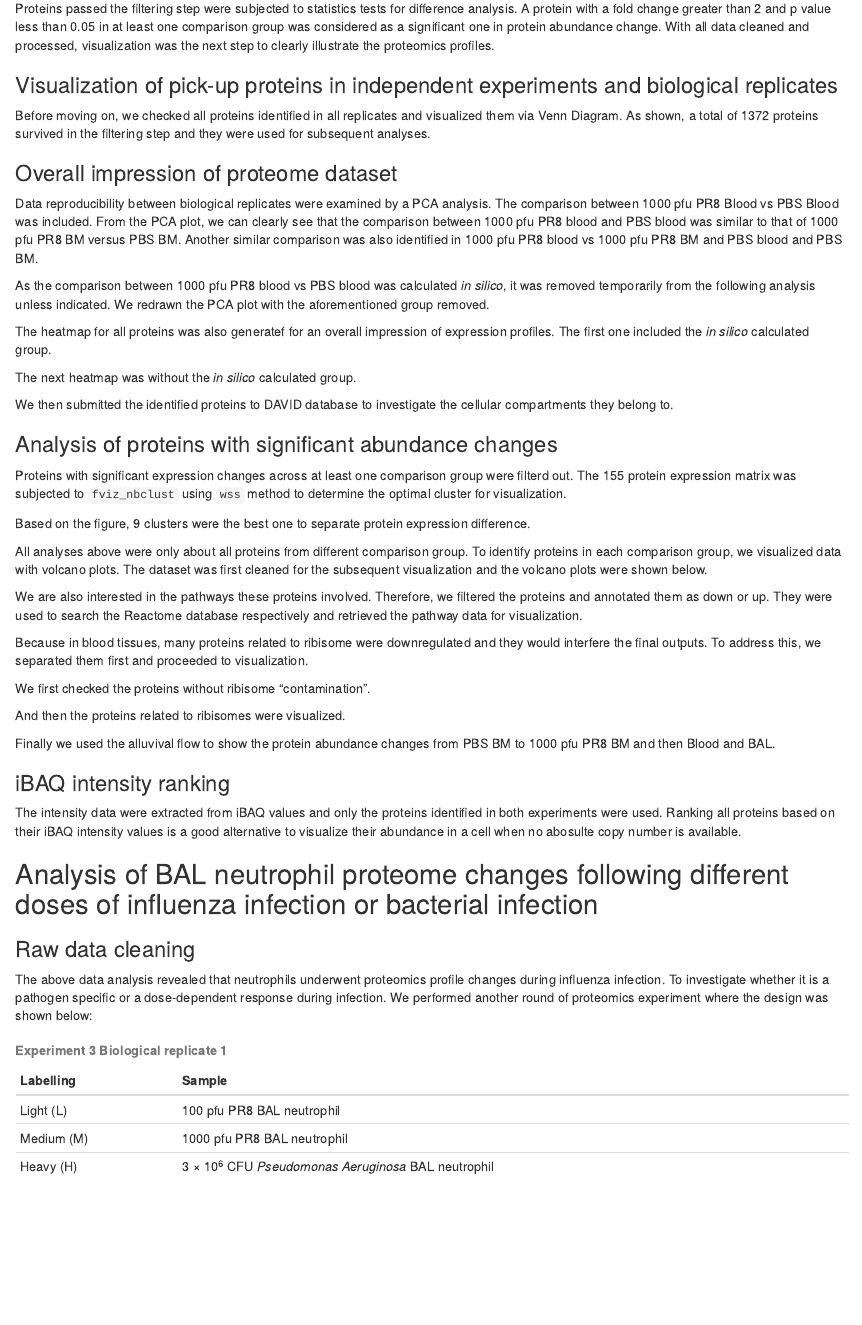
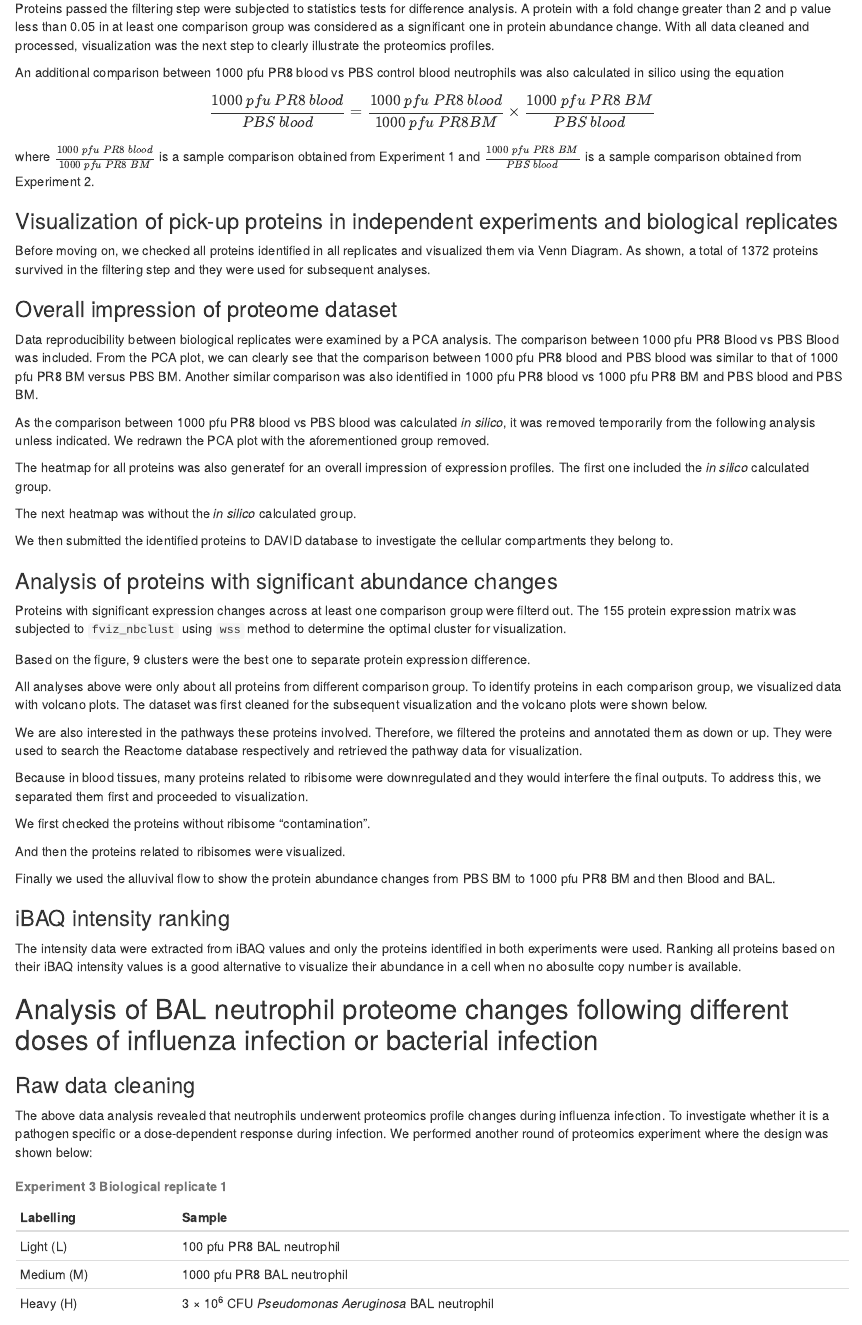
Before and after one commit to codetrainee/Neutrophil-systems-biology, an R Markdown document (2019-01-25-neutrophil-proteomics-data-analysis-following-influenza-or-bacterial-infection.rmd): the page in a window 1100 px wide, from 2200 px down. Rendered offline with R 4.5, knitr and Pandoc, with nearby package versions; the code chunks are not run, so their results and figures are left out; drawn as R Markdown's standard HTML page in place of the format the file asks for.

Commit message:
Update 2019-01-25-neutrophil-proteomics-data-analysis-following-influenza-or-bacterial-infection.rmd

````diff
--- a/2019-01-25-neutrophil-proteomics-data-analysis-following-influenza-or-bacterial-infection.rmd
+++ b/2019-01-25-neutrophil-proteomics-data-analysis-following-influenza-or-bacterial-infection.rmd
@@ -170,6 +170,8 @@ data_dec_stat <- remove_invalid(data_dec)
 
 Proteins passed the filtering step were subjected to statistics tests for difference analysis. A protein with a fold change greater than 2 and p value less than 0.05 in at least one comparison group was considered as a significant one in protein abundance change.
 With all data cleaned and processed, visualization was the next step to clearly illustrate the proteomics profiles.
+
+An additional comparison between 1000 pfu PR8 blood vs PBS control blood neutrophils was also calculated in silico using the equation $$\frac{1000 \: pfu \: PR8 \: blood}{PBS \: blood} =  \frac{1000 \: pfu \: PR8 \: blood}{1000 \: pfu \: PR8 BM}  \times \frac{1000 \: pfu \: PR8 \: BM}{PBS \: blood}$$ where $\frac{1000 \: pfu \: PR8 \: blood}{1000 \: pfu \: PR8 \: BM}$ is a sample comparison obtained from Experiment 1 and $\frac{1000 \: pfu \: PR8 \: BM}{PBS \: blood}$ is a sample comparison obtained from Experiment 2.
 
 ```{r combine-two-exp-and-apply-statistics-test}
 ## combine two experiments
````
